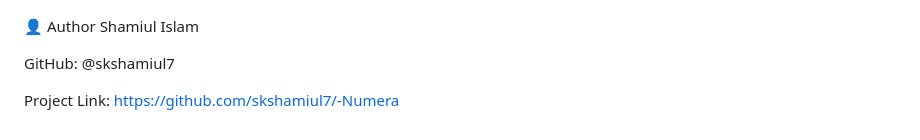
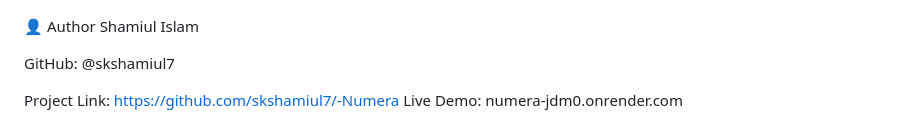
Before and after one commit to skshamiul7/-Numera, a Markdown page: README.md, the part around the change. GitHub-like rendering.

Commit message:
Add live demo link to README

```diff
--- a/README.md
+++ b/README.md
@@ -148,3 +148,4 @@ Shamiul Islam
 GitHub: @skshamiul7
 
 Project Link: https://github.com/skshamiul7/-Numera
+Live Demo: numera-jdm0.onrender.com
```
